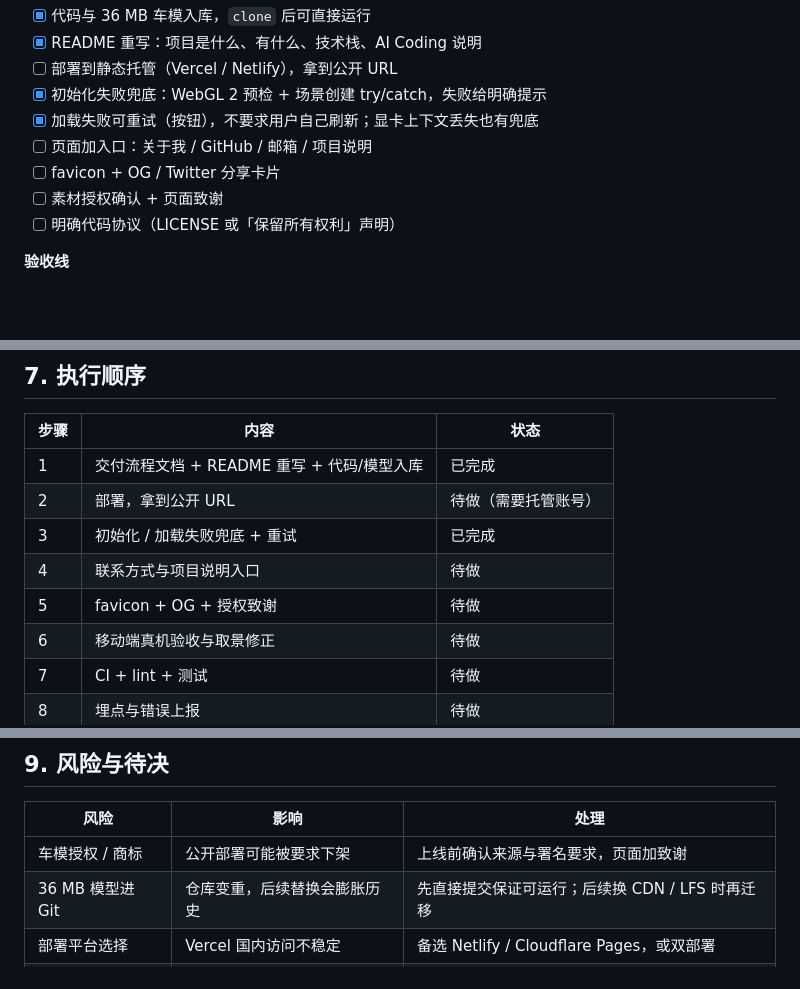
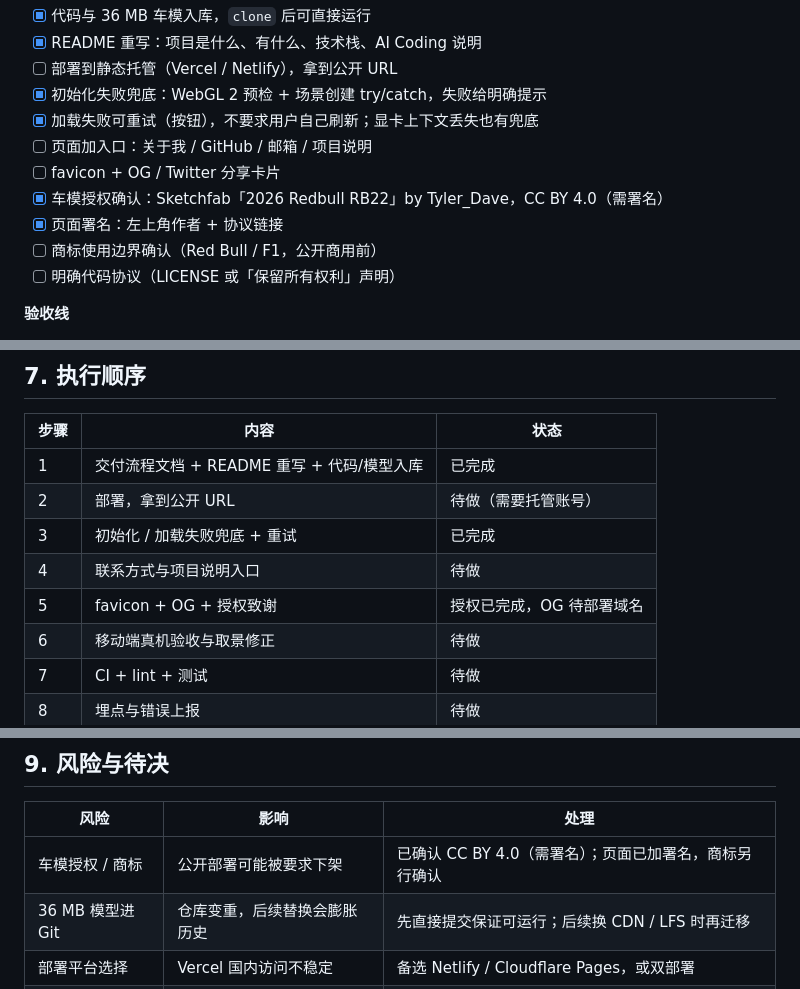
Before and after one commit to MJ1NK9/FormulaOneCarDisplay, a Markdown page: docs/DELIVERY-PLAN.md, 3 parts joined by grey strips. Drawn GitHub-style; blank space fills up the shorter version.

```diff
--- a/docs/DELIVERY-PLAN.md
+++ b/docs/DELIVERY-PLAN.md
@@ -49,7 +49,9 @@ P0 交付闭环 ──▶ P1 体验与质量 ──▶ P2 工程化 ──▶ P3
 - [x] 加载失败可重试（按钮），不要求用户自己刷新；显卡上下文丢失也有兜底
 - [ ] 页面加入口：关于我 / GitHub / 邮箱 / 项目说明
 - [ ] favicon + OG / Twitter 分享卡片
-- [ ] 素材授权确认 + 页面致谢
+- [x] 车模授权确认：Sketchfab「2026 Redbull RB22」by Tyler_Dave，CC BY 4.0（需署名）
+- [x] 页面署名：左上角作者 + 协议链接
+- [ ] 商标使用边界确认（Red Bull / F1，公开商用前）
 - [ ] 明确代码协议（LICENSE 或「保留所有权利」声明）
 
 **验收线**
@@ -126,7 +128,7 @@ P0 交付闭环 ──▶ P1 体验与质量 ──▶ P2 工程化 ──▶ P3
 | 2 | 部署，拿到公开 URL | 待做（需要托管账号） |
 | 3 | 初始化 / 加载失败兜底 + 重试 | 已完成 |
 | 4 | 联系方式与项目说明入口 | 待做 |
-| 5 | favicon + OG + 授权致谢 | 待做 |
+| 5 | favicon + OG + 授权致谢 | 授权已完成，OG 待部署域名 |
 | 6 | 移动端真机验收与取景修正 | 待做 |
 | 7 | CI + lint + 测试 | 待做 |
 | 8 | 埋点与错误上报 | 待做 |
@@ -151,7 +153,7 @@ P0 交付闭环 ──▶ P1 体验与质量 ──▶ P2 工程化 ──▶ P3
 
 | 风险 | 影响 | 处理 |
 | --- | --- | --- |
-| 车模授权 / 商标 | 公开部署可能被要求下架 | 上线前确认来源与署名要求，页面加致谢 |
+| 车模授权 / 商标 | 公开部署可能被要求下架 | 已确认 CC BY 4.0（需署名）；页面已加署名，商标另行确认 |
 | 36 MB 模型进 Git | 仓库变重，后续替换会膨胀历史 | 先直接提交保证可运行；后续换 CDN / LFS 时再迁移 |
 | 部署平台选择 | Vercel 国内访问不稳定 | 备选 Netlify / Cloudflare Pages，或双部署 |
 | 代码协议 | 无协议 = 别人不能合法复用 | 作者确认后再加 LICENSE |
```
Also changed, not shown: PROJECT_CONTEXT.md (+3 -0 lines), README.md (+38 -7 lines), docs/hero-default.png, 1 other file.
